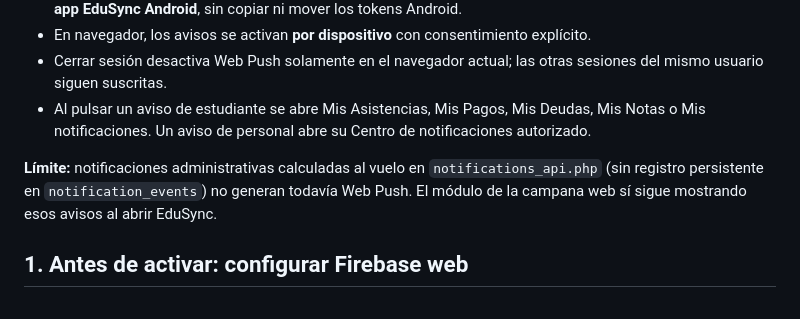
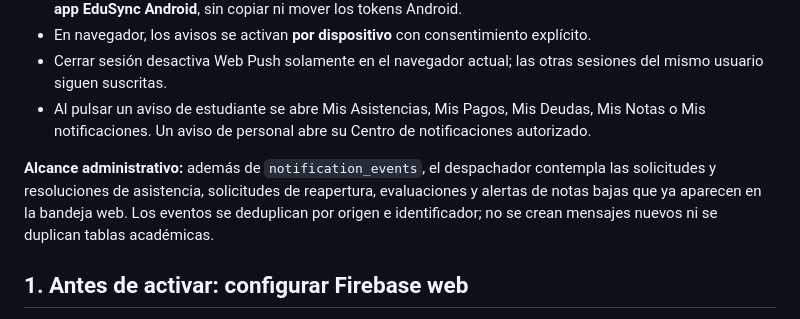
Before and after one commit to aldair19081010/EDUSYNC, a Markdown page: docs/web_push_fcm_v1.md, the part around the change. Rendered like a GitHub page.

Commit message:
Completar alcance de alertas web y deduplicar notas bajas

```diff
--- a/docs/web_push_fcm_v1.md
+++ b/docs/web_push_fcm_v1.md
@@ -13,7 +13,7 @@ La campana administrativa existente sigue funcionando. Esta función añade avis
 - Cerrar sesión desactiva Web Push solamente en el navegador actual; las otras sesiones del mismo usuario siguen suscritas.
 - Al pulsar un aviso de estudiante se abre Mis Asistencias, Mis Pagos, Mis Deudas, Mis Notas o Mis notificaciones. Un aviso de personal abre su Centro de notificaciones autorizado.
 
-**Límite:** notificaciones administrativas calculadas al vuelo en `notifications_api.php` (sin registro persistente en `notification_events`) no generan todavía Web Push. El módulo de la campana web sí sigue mostrando esos avisos al abrir EduSync.
+**Alcance administrativo:** además de `notification_events`, el despachador contempla las solicitudes y resoluciones de asistencia, solicitudes de reapertura, evaluaciones y alertas de notas bajas que ya aparecen en la bandeja web. Los eventos se deduplican por origen e identificador; no se crean mensajes nuevos ni se duplican tablas académicas.
 
 ## 1. Antes de activar: configurar Firebase web
 
```
